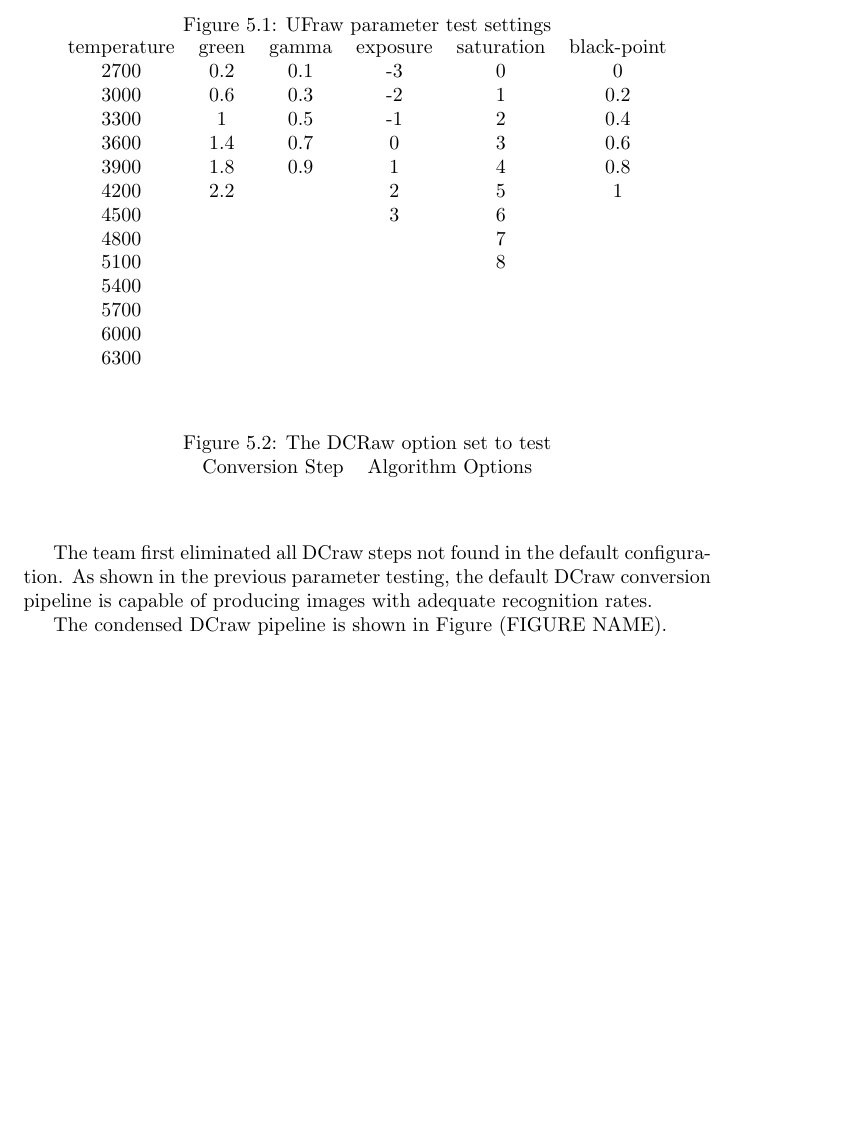
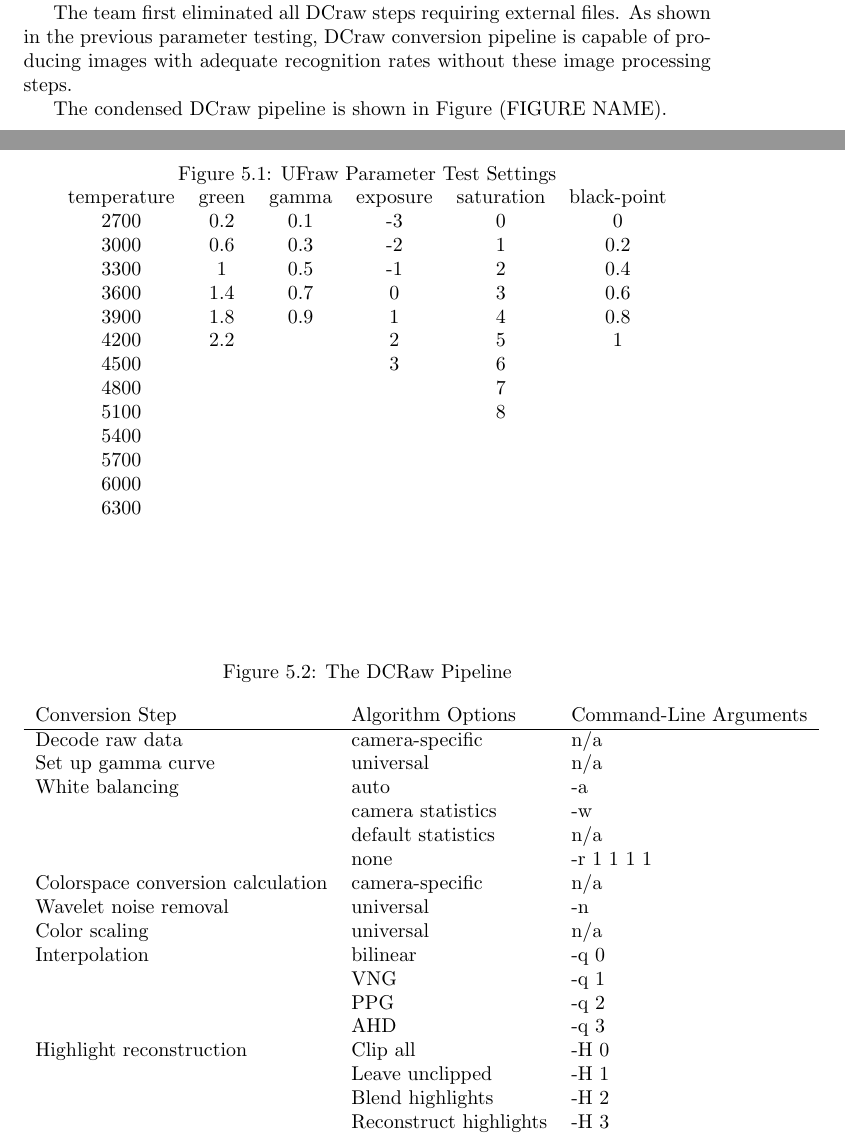
Before and after one commit to Arcturus314/CW_midyear, a LaTeX document (report.tex): part of page 14 of 16 before the commit and two parts of pages 13 and 14 of 17 after it, the two joined at a grey line, cut at the place of the change, the shorter picture padded with empty space. Compiled offline with pdfLaTeX.

Commit message:
updated DCraw parameters

```diff
--- a/report.tex
+++ b/report.tex
@@ -103,16 +103,34 @@
 		After image generation via UFraw, the team's next goal was to minimize the pipeline steps required to achieve adequate recognition rates. These tests were run without the UFraw frontend, as the raw DCraw engine provides much more control over applied ISP steps.
 
 
-		The team first eliminated all DCraw steps not found in the default configuration. As shown in the previous parameter testing, the default DCraw conversion pipeline is capable of producing images with adequate recognition rates.
+		The team first eliminated all DCraw steps requiring external files. As shown in the previous parameter testing, DCraw conversion pipeline is capable of producing images with adequate recognition rates without these image processing steps.
 
 		The condensed DCraw pipeline is shown in Figure (FIGURE NAME).
 
 		\begin{figure}
 			\begin{center}
 				\label{condenseddcraw}
-				\caption{The DCRaw option set to test}
-				\begin{tabular}{ll}
-					Conversion Step & Algorithm Options \\
+				\caption{The DCRaw Pipeline}
+				\begin{tabular}{lll}
+					Conversion Step & Algorithm Options & Command-Line Arguments\\
+					\hline
+					Decode raw data & camera-specific & n/a\\
+					Set up gamma curve & universal & n/a\\
+					White balancing & auto & -a\\
+					& camera statistics & -w\\
+					& default statistics & n/a \\
+					& none & -r 1 1 1 1 \\
+					Colorspace conversion calculation & camera-specific & n/a\\
+					Wavelet noise removal & universal & -n \\
+					Color scaling & universal & n/a \\
+					Interpolation & bilinear & -q 0 \\
+					& VNG & -q 1 \\
+					& PPG & -q 2 \\
+					& AHD & -q 3 \\
+					Highlight reconstruction & Clip all & -H 0 \\
+					& Leave unclipped & -H 1 \\
+					& Blend highlights & -H 2 \\
+					& Reconstruct highlights & -H 3 \\
 				\end{tabular}
 
 			\end{center}
```
Also changed, not shown: report.tex (6 more changed lines).
